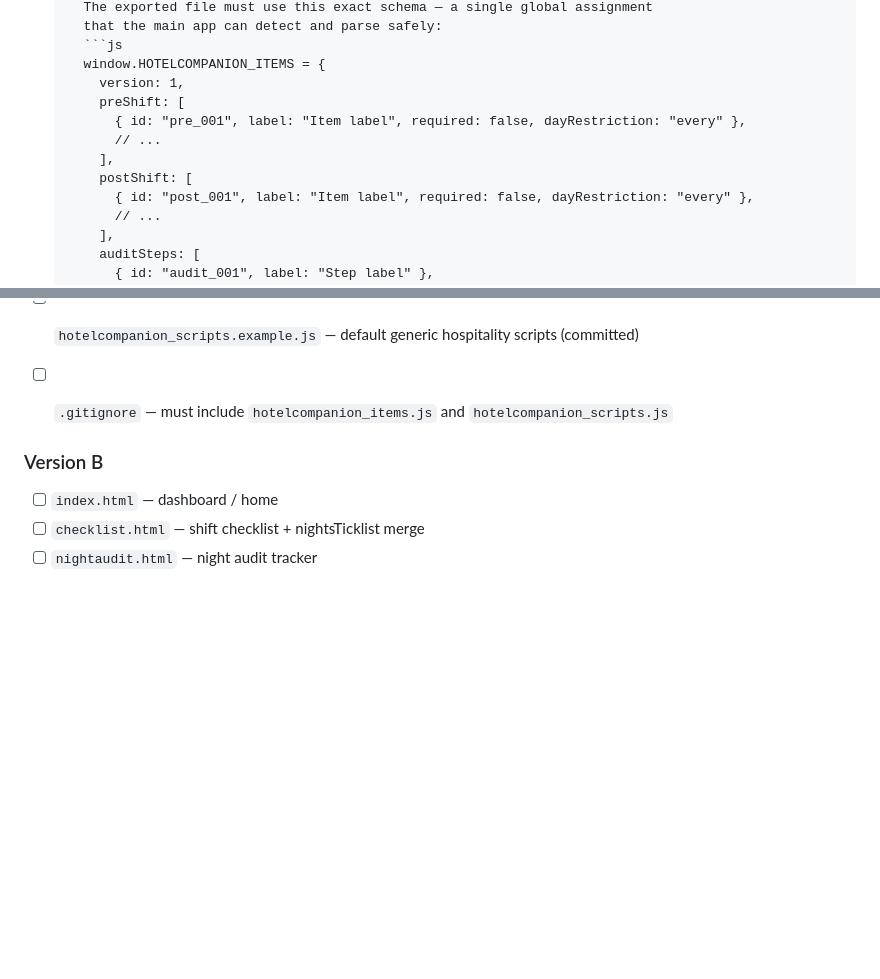
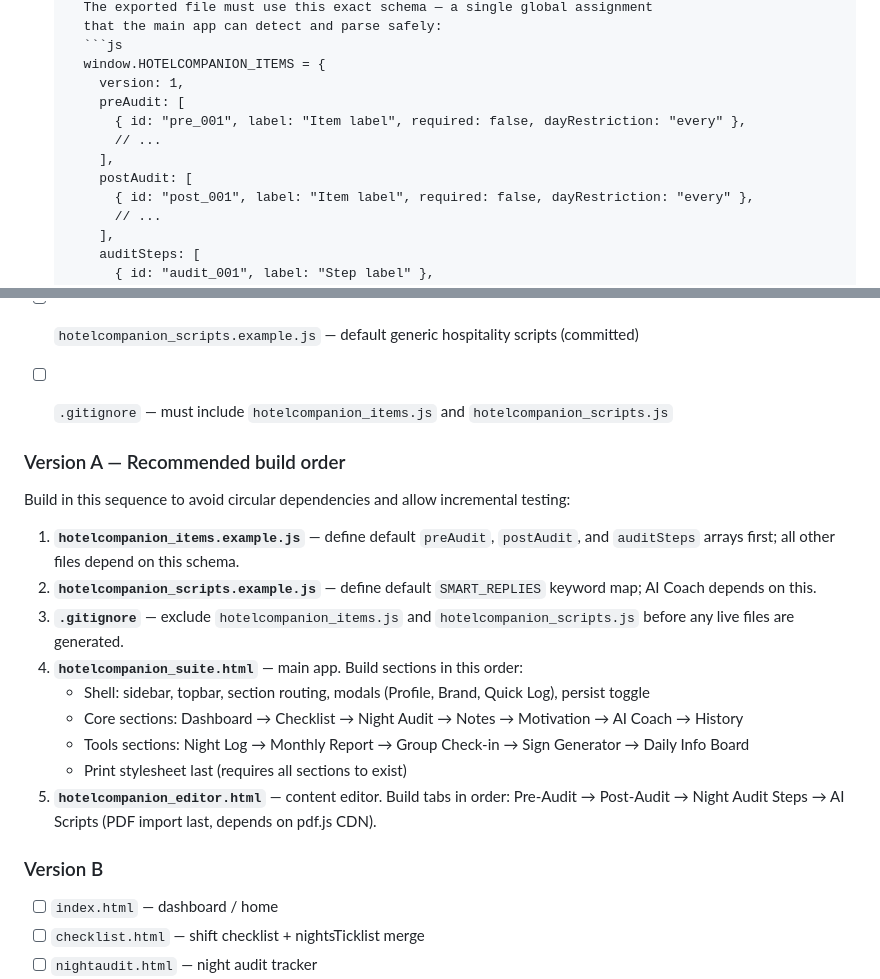
Before and after one commit to whizzsfe/nightsReceptionCompanion, a Markdown page: .github/copilot-instructions.md, 2 parts joined by grey strips. Drawn GitHub-style; blank space fills up the shorter version.

Commit message:
docs: fix schema key names and add build order guidance
- Rename preShift/postShift -> preAudit/postAudit in HOTELCOMPANION_ITEMS schema
- Add Version A build order section: example files first, then suite, then editor
- Editor tab build order: Pre-Audit -> Post-Audit -> Night Audit Steps -> AI Scripts

````diff
--- a/.github/copilot-instructions.md
+++ b/.github/copilot-instructions.md
@@ -654,11 +654,11 @@ Before considering the build complete, verify all of the following:
         ```js
         window.HOTELCOMPANION_ITEMS = {
           version: 1,
-          preShift: [
+          preAudit: [
             { id: "pre_001", label: "Item label", required: false, dayRestriction: "every" },
             // ...
           ],
-          postShift: [
+          postAudit: [
             { id: "post_001", label: "Item label", required: false, dayRestriction: "every" },
             // ...
           ],
@@ -727,6 +727,20 @@ Before considering the build complete, verify all of the following:
 - [ ] `hotelcompanion_items.example.js` — default checklist and audit content (committed)
 - [ ] `hotelcompanion_scripts.example.js` — default generic hospitality scripts (committed)
 - [ ] `.gitignore` — must include `hotelcompanion_items.js` and `hotelcompanion_scripts.js`
+
+### Version A — Recommended build order
+
+Build in this sequence to avoid circular dependencies and allow incremental testing:
+
+1. **`hotelcompanion_items.example.js`** — define default `preAudit`, `postAudit`, and `auditSteps` arrays first; all other files depend on this schema.
+2. **`hotelcompanion_scripts.example.js`** — define default `SMART_REPLIES` keyword map; AI Coach depends on this.
+3. **`.gitignore`** — exclude `hotelcompanion_items.js` and `hotelcompanion_scripts.js` before any live files are generated.
+4. **`hotelcompanion_suite.html`** — main app. Build sections in this order:
+   - Shell: sidebar, topbar, section routing, modals (Profile, Brand, Quick Log), persist toggle
+   - Core sections: Dashboard → Checklist → Night Audit → Notes → Motivation → AI Coach → History
+   - Tools sections: Night Log → Monthly Report → Group Check-in → Sign Generator → Daily Info Board
+   - Print stylesheet last (requires all sections to exist)
+5. **`hotelcompanion_editor.html`** — content editor. Build tabs in order: Pre-Audit → Post-Audit → Night Audit Steps → AI Scripts (PDF import last, depends on pdf.js CDN).
 
 ### Version B
 - [ ] `index.html` — dashboard / home
````
